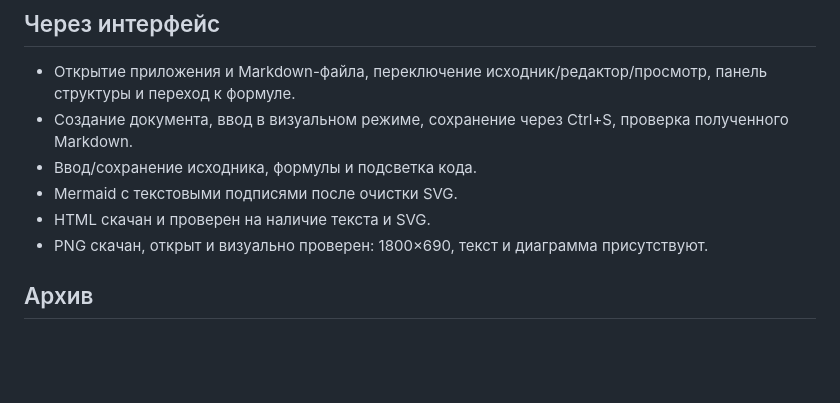
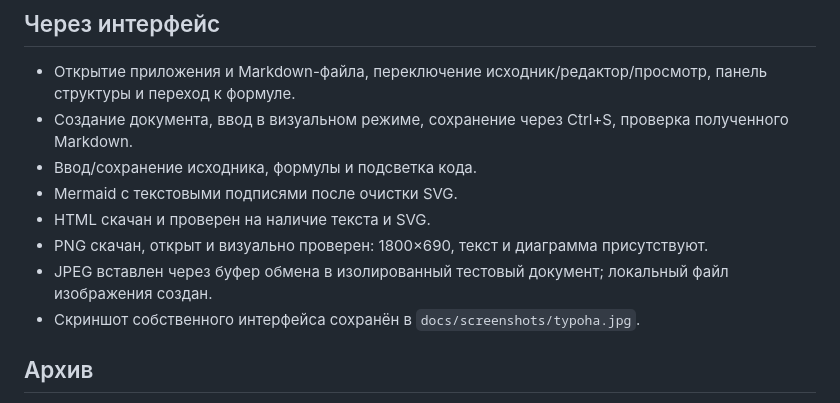
Before and after one commit to Glob876/Codora, a Markdown page: docs/verification.md, the part around the change. GitHub-like rendering; blank space fills up the shorter version.

```diff
--- a/docs/verification.md
+++ b/docs/verification.md
@@ -21,6 +21,8 @@
 - Mermaid с текстовыми подписями после очистки SVG.
 - HTML скачан и проверен на наличие текста и SVG.
 - PNG скачан, открыт и визуально проверен: 1800×690, текст и диаграмма присутствуют.
+- JPEG вставлен через буфер обмена в изолированный тестовый документ; локальный файл изображения создан.
+- Скриншот собственного интерфейса сохранён в `docs/screenshots/typoha.jpg`.
 
 ## Архив
 
```
Also changed, not shown: README.md (+2 -0 lines), docs/clean-room.md (+2 -0 lines), docs/screenshots/typoha.jpg (added), 1 other file.
